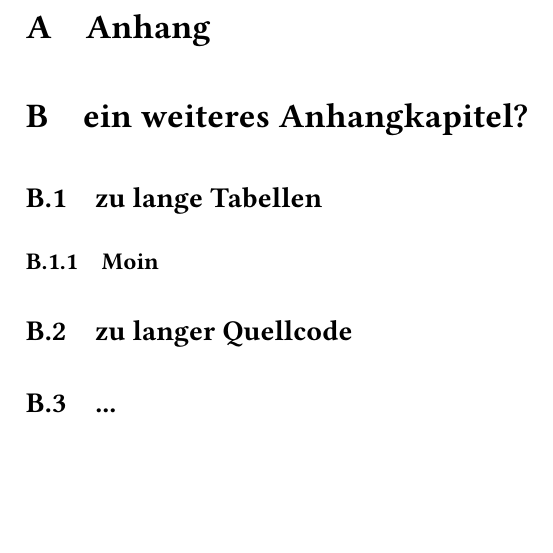
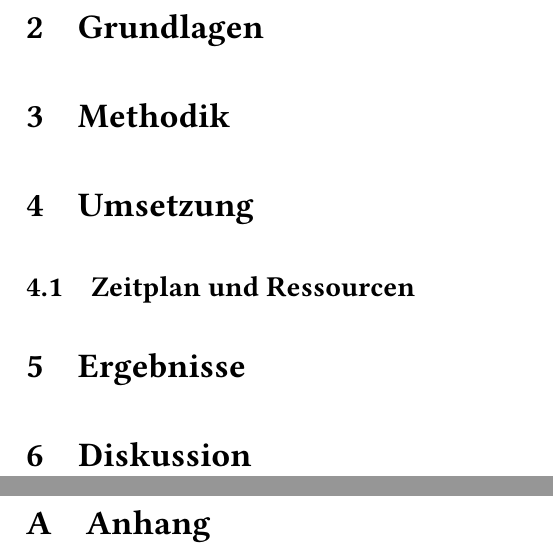
Before and after one commit to Lele1409/wipraeko, a LaTeX paper (main.tex, which reads chapters/gliederung.tex): part of page 10 of 10 before the commit and two parts of pages 9 and 11 of 11 after it, the two joined at a grey line, cut at the place of the change, the shorter picture padded with empty space. Compiled offline with pdfLaTeX.

Commit message:
2026-01-26 @12:28

```diff
--- a/chapters/gliederung.tex
+++ b/chapters/gliederung.tex
@@ -0,0 +1,10 @@
+\section{Grundlagen}
+
+\section{Methodik}
+
+\section{Umsetzung}
+\subsection{Zeitplan und Ressourcen}
+
+\section{Ergebnisse}
+
+\section{Diskussion}
--- a/main.tex
+++ b/main.tex
@@ -87,11 +87,11 @@
 \section{Anhang}
 %\input{appendix/anhang_A}
 %\input{appendix/gliederung}
-\section{ein weiteres Anhangkapitel?}
-\subsection{zu lange Tabellen}
-\subsubsection{Moin}
-\subsection{zu langer Quellcode}
-\subsection{...}
+%\section{ein weiteres Anhangkapitel?}
+%\subsection{zu lange Tabellen}
+%\subsubsection{Moin}
+%\subsection{zu langer Quellcode}
+%\subsection{...}
 
 %%%%%%%%%%%%%%%%%%%%%%%%%%%%%%%%%%%%%%%%%%%%%%%%%%
 %%%%% ~~~~~ Backmatter - Rückteil Anhang ~~~~~
```
Also changed, not shown: chapters/werkzeuge.tex (+2 -0 lines).
